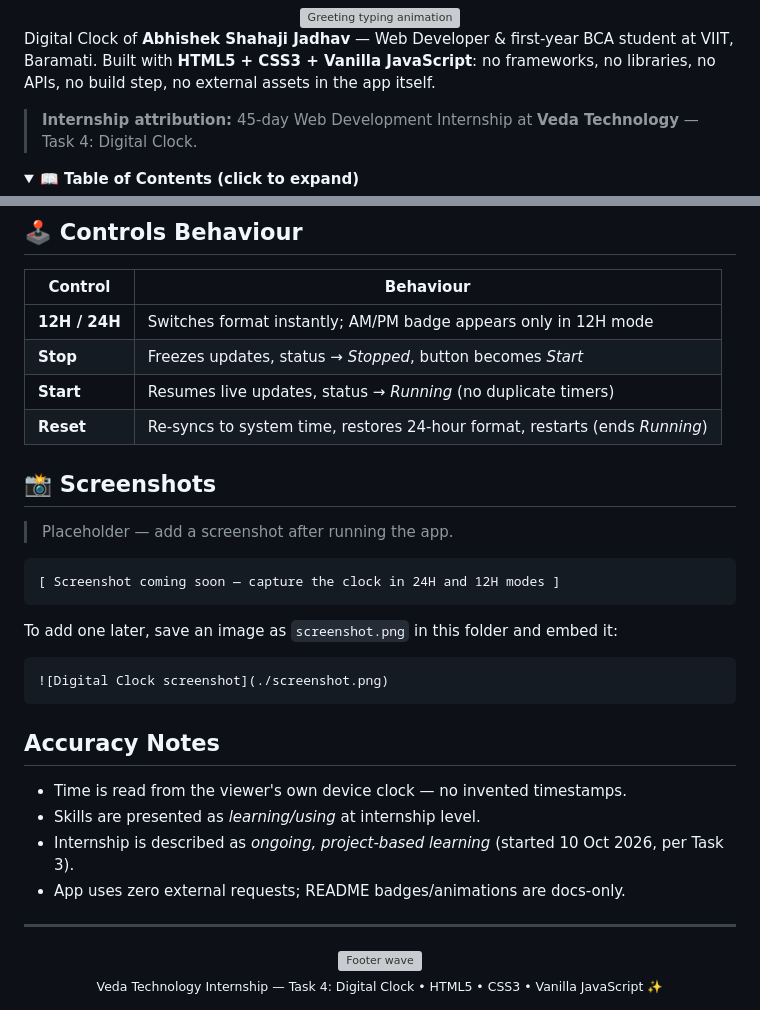
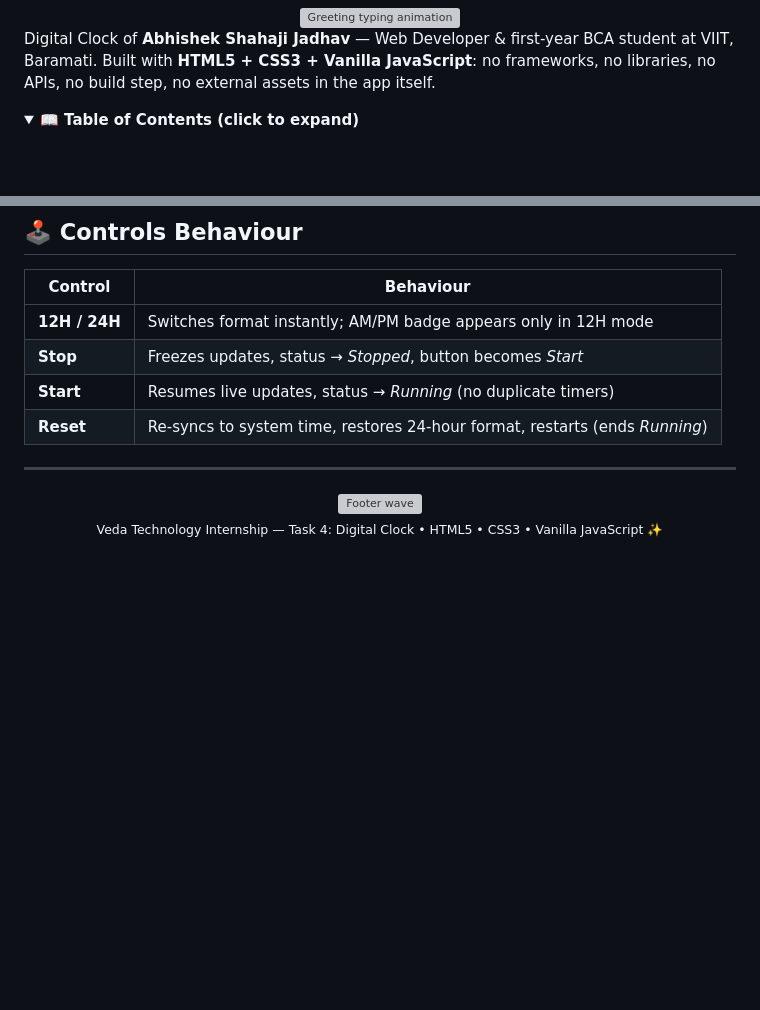
Before and after one commit to 0xAbhi13/digital-clock, a Markdown page: README.md, 2 parts joined by grey strips. Rendered like a GitHub page; folded sections open; blank space fills up the shorter version; grey boxes are pictures that could not be loaded.

````diff
--- a/README.md
+++ b/README.md
@@ -22,7 +22,6 @@
 
 Digital Clock of **Abhishek Shahaji Jadhav** — Web Developer & first-year BCA student at VIIT, Baramati. Built with **HTML5 + CSS3 + Vanilla JavaScript**: no frameworks, no libraries, no APIs, no build step, no external assets in the app itself.
 
-> **Internship attribution:** 45-day Web Development Internship at **Veda Technology** — Task 4: Digital Clock.
 
 <details>
 <summary><b>📖 Table of Contents (click to expand)</b></summary>
@@ -177,27 +135,6 @@ Then GitHub → **Settings → Pages → Deploy from a branch → `main` / root*
 | **Start** | Resumes live updates, status → *Running* (no duplicate timers) |
 | **Reset** | Re-syncs to system time, restores 24-hour format, restarts (ends *Running*) |
 
-## 📸 Screenshots
-
-> Placeholder — add a screenshot after running the app.
-
-```text
-[ Screenshot coming soon — capture the clock in 24H and 12H modes ]
-```
-
-To add one later, save an image as `screenshot.png` in this folder and embed it:
-
-```markdown
-![Digital Clock screenshot](./screenshot.png)
-```
-
-## Accuracy Notes
-
-- Time is read from the viewer's own device clock — no invented timestamps.
-- Skills are presented as *learning/using* at internship level.
-- Internship is described as *ongoing, project-based learning* (started 10 Oct 2026, per Task 3).
-- App uses zero external requests; README badges/animations are docs-only.
-
 ---
 
 <div align="center">
````
Also changed, not shown: other parts of README.md (+0 -41 lines).
